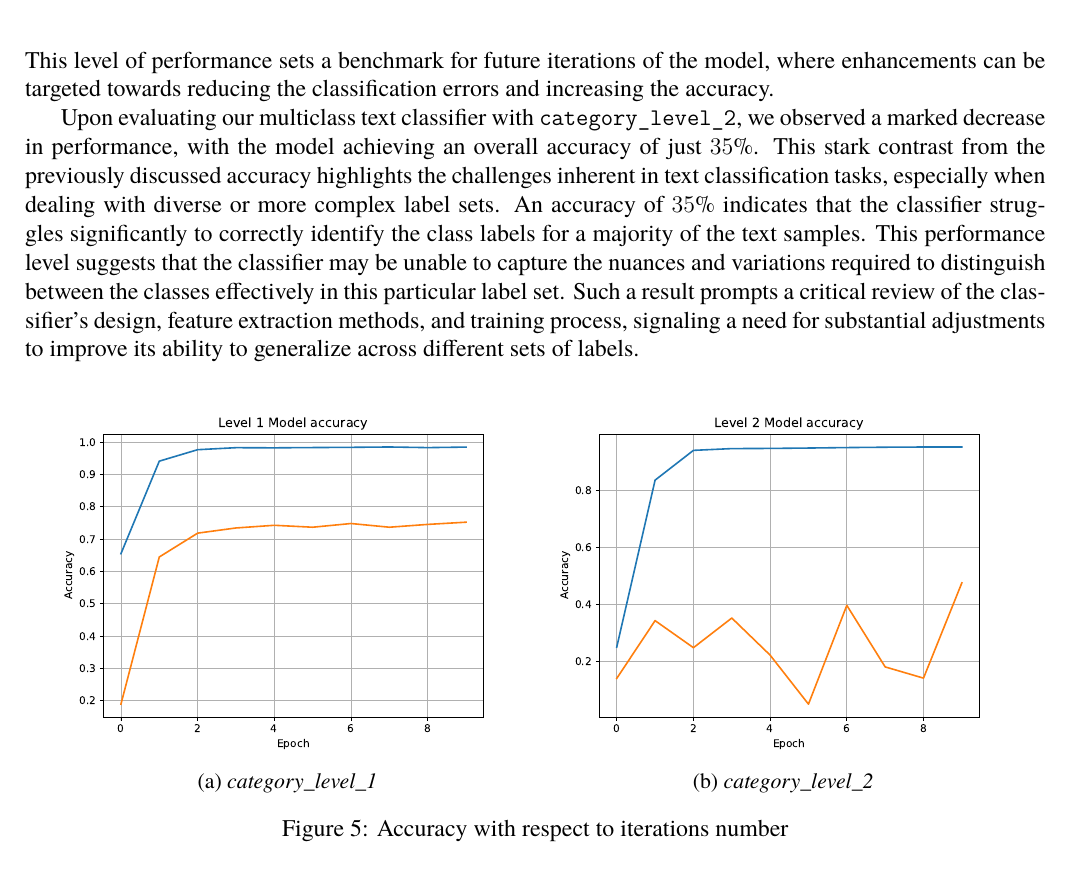
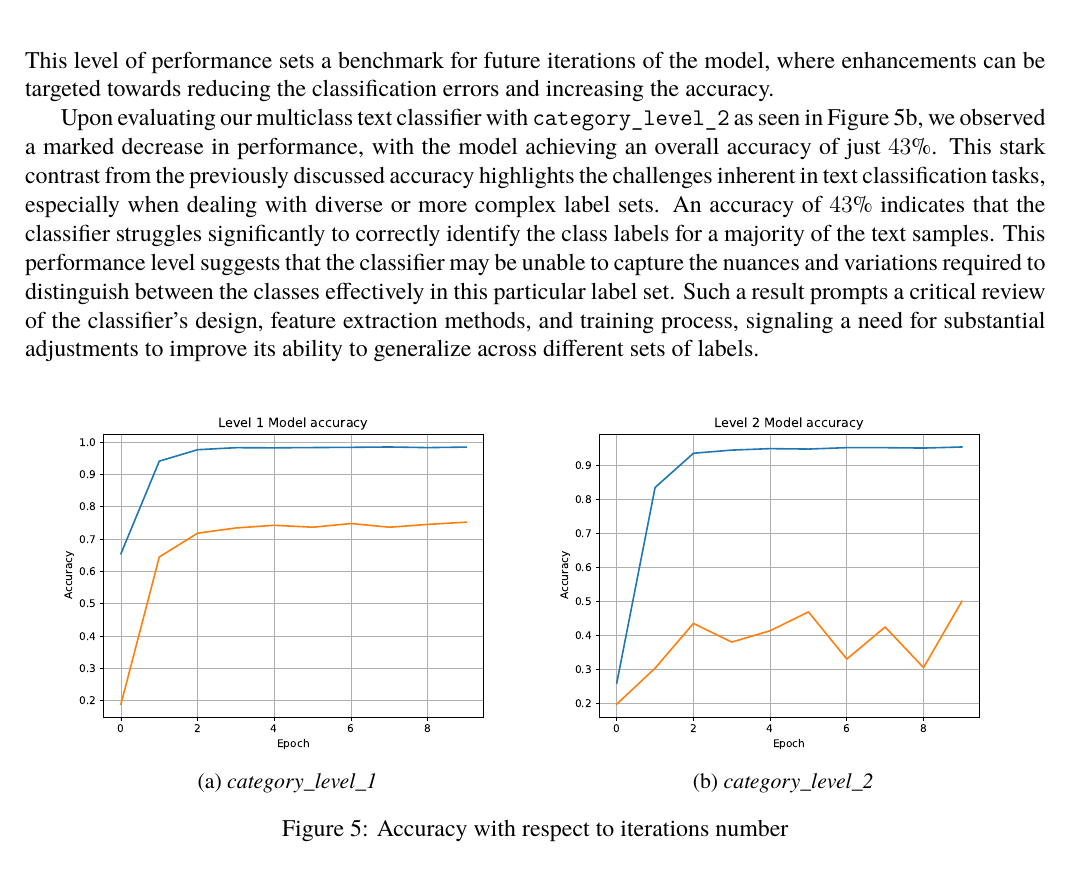
Before and after one commit to Gianni-Alexandra/Neurofuzzy_Project, a LaTeX document (Report/Report.tex, which reads Report/Sources/results.tex): part of page 20 of 21, cut so that both start at the same text. Compiled offline with XeLaTeX; a missing font is replaced by an installed copy or a similar font.

Commit message:
Fixed category_level_2

```diff
--- a/Report/Sources/results.tex
+++ b/Report/Sources/results.tex
@@ -15,7 +15,7 @@ While this demonstrates a solid foundation in the classifier's ability to discer
 An accuracy of $78\%$ suggests that, although the classifier is generally reliable, there are instances where it may struggle to correctly identify the class labels.
 This level of performance sets a benchmark for future iterations of the model, where enhancements can be targeted towards reducing the classification errors and increasing the accuracy.
 
-Upon evaluating our multiclass text classifier with \verb|category_level_2|, we observed a marked decrease in performance, with the model achieving an overall accuracy of just $35\%$. This stark contrast from the previously discussed accuracy highlights the challenges inherent in text classification tasks, especially when dealing with diverse or more complex label sets. An accuracy of $35\%$ indicates that the classifier struggles significantly to correctly identify the class labels for a majority of the text samples. This performance level suggests that the classifier may be unable to capture the nuances and variations required to distinguish between the classes effectively in this particular label set. Such a result prompts a critical review of the classifier’s design, feature extraction methods, and training process, signaling a need for substantial adjustments to improve its ability to generalize across different sets of labels.
+Upon evaluating our multiclass text classifier with \verb|category_level_2| as seen in Figure~\ref{fig:level2_epochs_vs_accuracy}, we observed a marked decrease in performance, with the model achieving an overall accuracy of just $43\%$. This stark contrast from the previously discussed accuracy highlights the challenges inherent in text classification tasks, especially when dealing with diverse or more complex label sets. An accuracy of $43\%$ indicates that the classifier struggles significantly to correctly identify the class labels for a majority of the text samples. This performance level suggests that the classifier may be unable to capture the nuances and variations required to distinguish between the classes effectively in this particular label set. Such a result prompts a critical review of the classifier’s design, feature extraction methods, and training process, signaling a need for substantial adjustments to improve its ability to generalize across different sets of labels.
 
 \begin{figure}[htpb]
 	\centering
@@ -23,11 +23,13 @@ Upon evaluating our multiclass text classifier with \verb|category_level_2|, we
 		\centering
 		\includegraphics[width=\linewidth]{Images/level_1_epoch_accuracy.pdf}
 		\caption{\textit{category\_level\_1}}
+		\label{fig:level1_epochs_vs_accuracy}
 	\end{subfigure}
 	\begin{subfigure}{0.48\linewidth}
 		\centering
 		\includegraphics[width=\linewidth]{Images/level_2_epoch_accuracy.pdf}
 		\caption{\textit{category\_level\_2}}
+		\label{fig:level2_epochs_vs_accuracy}
 	\end{subfigure}
 	\caption{Accuracy with respect to iterations number}
 	\label{fig:epocs_vs_accuracy}
```
Also changed, not shown: Report/Images/level_2_epoch_accuracy.pdf, Report/Report.pdf, Report/Sources/results.tex (2 more changed lines).
